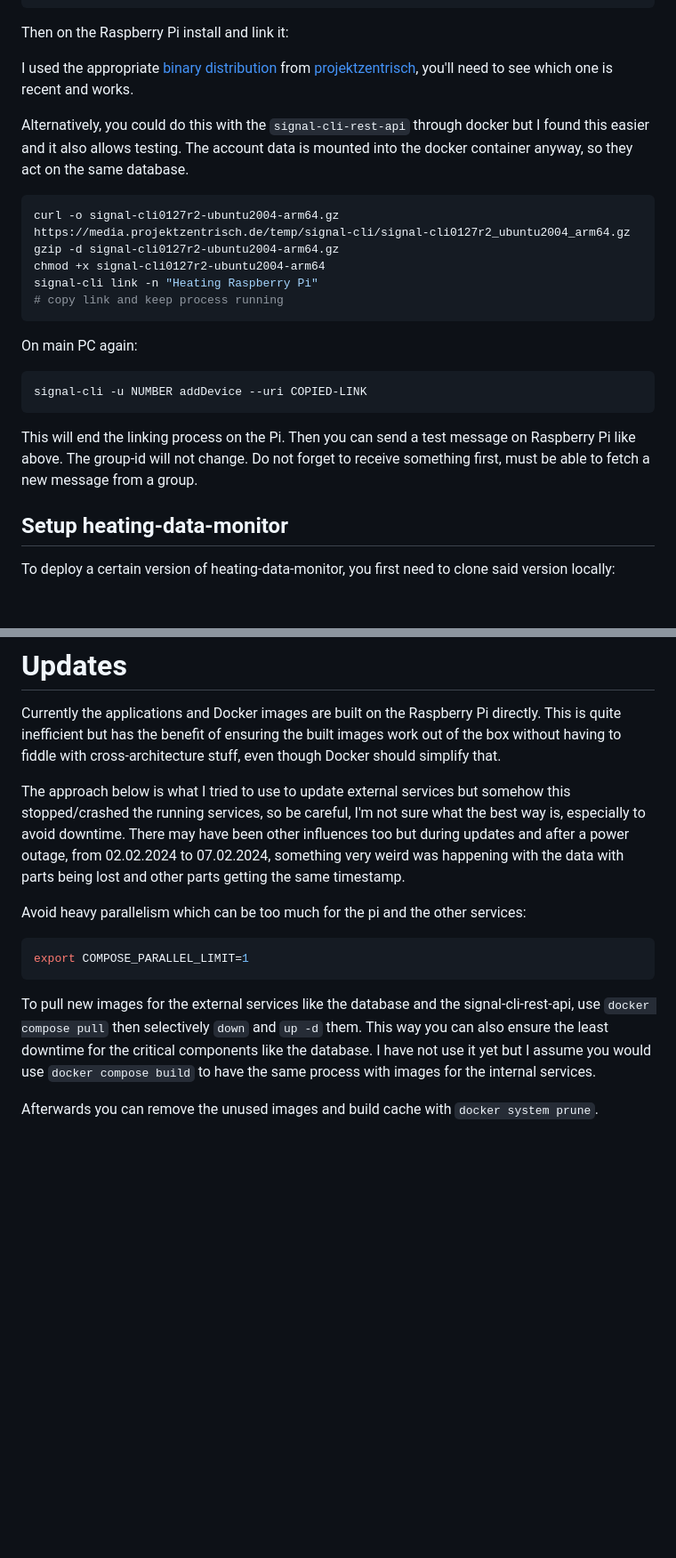
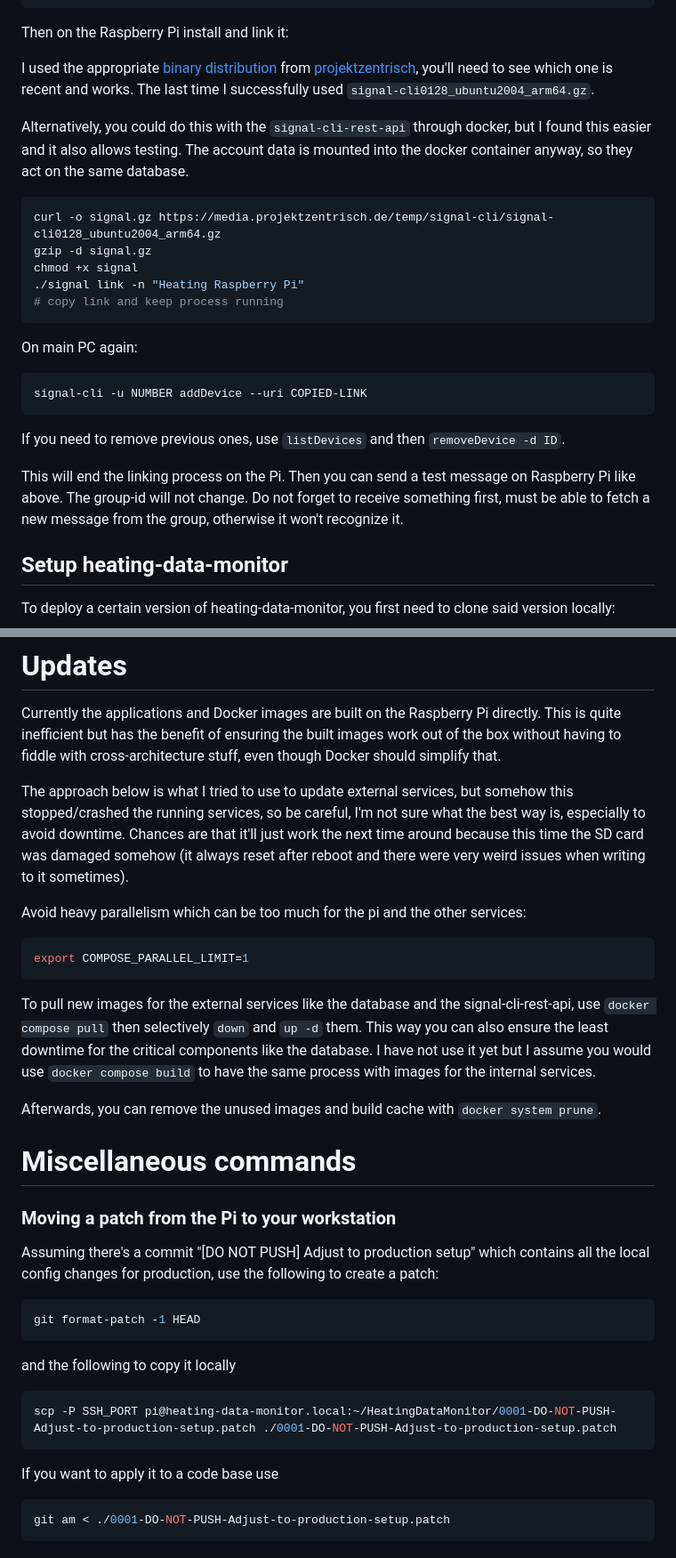
Before and after one commit to Joelius300/HeatingDataMonitor, a Markdown page: SETUP.md, 2 parts joined by grey strips. Shown at 89% size. Drawn GitHub-style; blank space fills up the shorter version.

Commit message:
Improve setup process
Still, in ~1.5 hour the entire thing is up and running again, completely from scratch even after years of not doing that

````diff
--- a/SETUP.md
+++ b/SETUP.md
@@ -73,15 +75,15 @@ On main PC:
 
 Then on the Raspberry Pi install and link it:
 
-I used the appropriate [binary distribution](https://github.com/AsamK/signal-cli/wiki/Binary-distributions) from [projektzentrisch](https://media.projektzentrisch.de/temp/signal-cli/), you'll need to see which one is recent and works.
+I used the appropriate [binary distribution](https://github.com/AsamK/signal-cli/wiki/Binary-distributions) from [projektzentrisch](https://media.projektzentrisch.de/temp/signal-cli/), you'll need to see which one is recent and works. The last time I successfully used `signal-cli0128_ubuntu2004_arm64.gz`.
 
-Alternatively, you could do this with the `signal-cli-rest-api` through docker but I found this easier and it also allows testing. The account data is mounted into the docker container anyway, so they act on the same database.
+Alternatively, you could do this with the `signal-cli-rest-api` through docker, but I found this easier and it also allows testing. The account data is mounted into the docker container anyway, so they act on the same database.
 
 ```bash
-curl -o signal-cli0127r2-ubuntu2004-arm64.gz https://media.projektzentrisch.de/temp/signal-cli/signal-cli0127r2_ubuntu2004_arm64.gz
-gzip -d signal-cli0127r2-ubuntu2004-arm64.gz
-chmod +x signal-cli0127r2-ubuntu2004-arm64
-signal-cli link -n "Heating Raspberry Pi"
+curl -o signal.gz https://media.projektzentrisch.de/temp/signal-cli/signal-cli0128_ubuntu2004_arm64.gz
+gzip -d signal.gz
+chmod +x signal
+./signal link -n "Heating Raspberry Pi"
 # copy link and keep process running
 ```
 
@@ -91,7 +93,9 @@ On main PC again:
 signal-cli -u NUMBER addDevice --uri COPIED-LINK
 ```
 
-This will end the linking process on the Pi. Then you can send a test message on Raspberry Pi like above. The group-id will not change. Do not forget to receive something first, must be able to fetch a new message from a group.
+If you need to remove previous ones, use `listDevices` and then `removeDevice -d ID`.
+
+This will end the linking process on the Pi. Then you can send a test message on Raspberry Pi like above. The group-id will not change. Do not forget to receive something first, must be able to fetch a new message from the group, otherwise it won't recognize it.
 
 ## Setup heating-data-monitor
 
@@ -211,8 +211,8 @@ then you can delete the backup file `rm backup-meteo.csv`
 
 Currently the applications and Docker images are built on the Raspberry Pi directly. This is quite inefficient but has the benefit of ensuring the built images work out of the box without having to fiddle with cross-architecture stuff, even though Docker should simplify that.
 
-The approach below is what I tried to use to update external services but somehow this stopped/crashed the running services, so be careful, I'm not sure what the best way is, especially to avoid downtime.
-There may have been other influences too but during updates and after a power outage, from 02.02.2024 to 07.02.2024, something very weird was happening with the data with parts being lost and other parts getting the same timestamp.
+The approach below is what I tried to use to update external services, but somehow this stopped/crashed the running services, so be careful, I'm not sure what the best way is, especially to avoid downtime.
+Chances are that it'll just work the next time around because this time the SD card was damaged somehow (it always reset after reboot and there were very weird issues when writing to it sometimes).
 
 Avoid heavy parallelism which can be too much for the pi and the other services:
 
@@ -222,4 +222,26 @@ export COMPOSE_PARALLEL_LIMIT=1
 
 To pull new images for the external services like the database and the signal-cli-rest-api, use `docker compose pull` then selectively `down` and `up -d` them. This way you can also ensure the least downtime for the critical components like the database. I have not use it yet but I assume you would use `docker compose build` to have the same process with images for the internal services.
 
-Afterwards you can remove the unused images and build cache with `docker system prune`.
+Afterwards, you can remove the unused images and build cache with `docker system prune`.
+
+# Miscellaneous commands
+
+### Moving a patch from the Pi to your workstation
+
+Assuming there's a commit "[DO NOT PUSH] Adjust to production setup" which contains all the local config changes for production, use the following to create a patch:
+
+```bash
+git format-patch -1 HEAD
+```
+
+and the following to copy it locally
+
+```bash
+scp -P SSH_PORT pi@heating-data-monitor.local:~/HeatingDataMonitor/0001-DO-NOT-PUSH-Adjust-to-production-setup.patch ./0001-DO-NOT-PUSH-Adjust-to-production-setup.patch
+```
+
+If you want to apply it to a code base use
+
+```bash
+git am < ./0001-DO-NOT-PUSH-Adjust-to-production-setup.patch
+```
````
Also changed, not shown: other parts of SETUP.md (+6 -8 lines).
